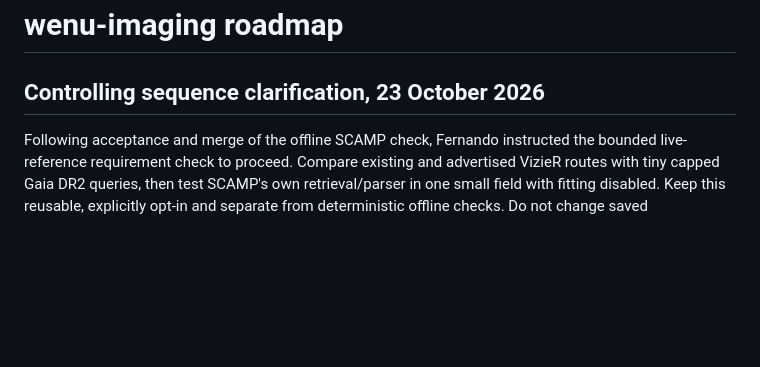
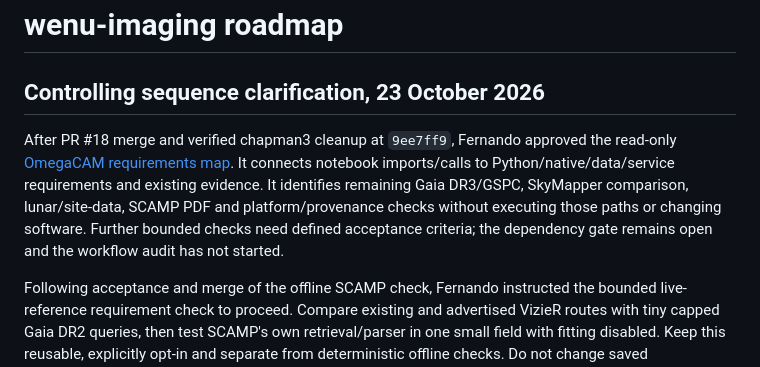
Before and after one commit to fselman/wenu-imaging, a Markdown page: docs/developer/roadmap.md, the part around the change. Rendered like a GitHub page; blank space fills up the shorter version.

Commit message:
Map OmegaCAM notebook dependencies and remaining qualification gaps

```diff
--- a/docs/developer/roadmap.md
+++ b/docs/developer/roadmap.md
@@ -1,6 +1,14 @@
 # wenu-imaging roadmap
 
 ## Controlling sequence clarification, 23 October 2026
+
+After PR #18 merge and verified chapman3 cleanup at `9ee7ff9`, Fernando approved
+the read-only [OmegaCAM requirements map](omegacam-dependency-map-2026-10-23.md).
+It connects notebook imports/calls to Python/native/data/service requirements
+and existing evidence. It identifies remaining Gaia DR3/GSPC, SkyMapper comparison,
+lunar/site-data, SCAMP PDF and platform/provenance checks without executing those
+paths or changing software. Further bounded checks need defined acceptance
+criteria; the dependency gate remains open and the workflow audit has not started.
 
 Following acceptance and merge of the offline SCAMP check, Fernando instructed
 the bounded live-reference requirement check to proceed. Compare existing and
```
Also changed, not shown: docs/developer/chapman3-dependencies-2026-10-23.md (+8 -2 lines), docs/developer/omegacam-dependency-map-2026-10-23.md (added, +172 -0 lines).
